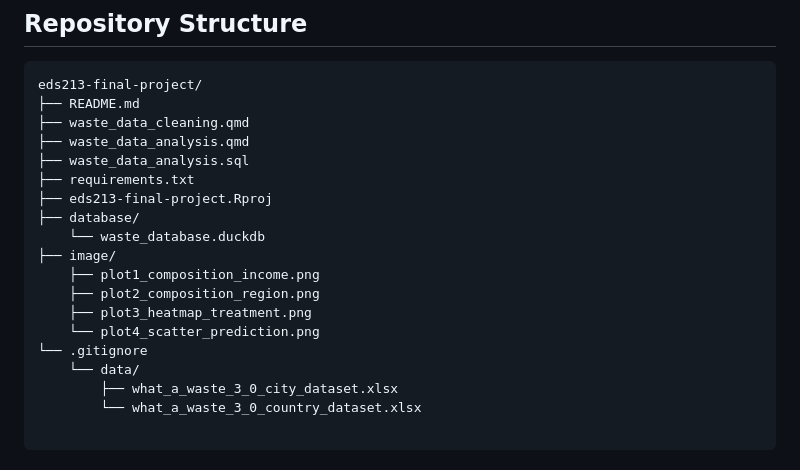
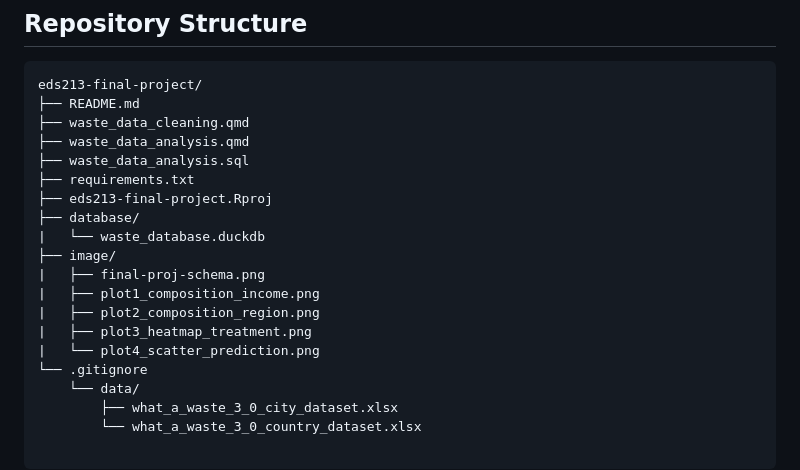
Before and after one commit to aakriti-poudel-chhetri/eds213-final-project, a Markdown page: README.md, the part around the change. Rendered like a GitHub page.

Commit message:
Revise README

```diff
--- a/README.md
+++ b/README.md
@@ -26,12 +26,13 @@ eds213-final-project/
 ├── requirements.txt
 ├── eds213-final-project.Rproj
 ├── database/
-    └── waste_database.duckdb
+|   └── waste_database.duckdb
 ├── image/
-    ├── plot1_composition_income.png
-    ├── plot2_composition_region.png
-    ├── plot3_heatmap_treatment.png
-    └── plot4_scatter_prediction.png
+|   ├── final-proj-schema.png
+|   ├── plot1_composition_income.png
+|   ├── plot2_composition_region.png
+|   ├── plot3_heatmap_treatment.png
+|   └── plot4_scatter_prediction.png
 └── .gitignore
     └── data/
         ├── what_a_waste_3_0_city_dataset.xlsx
```
